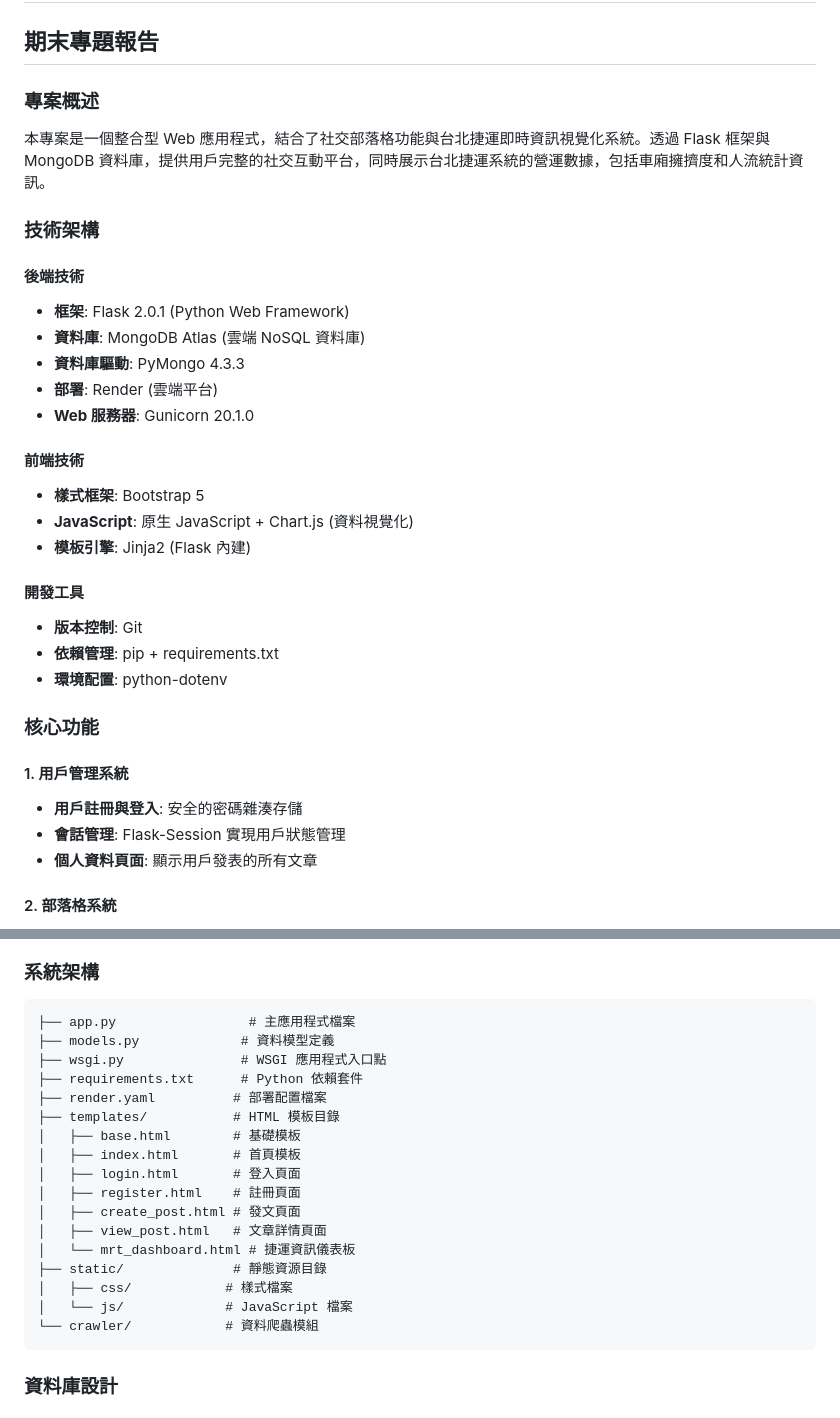
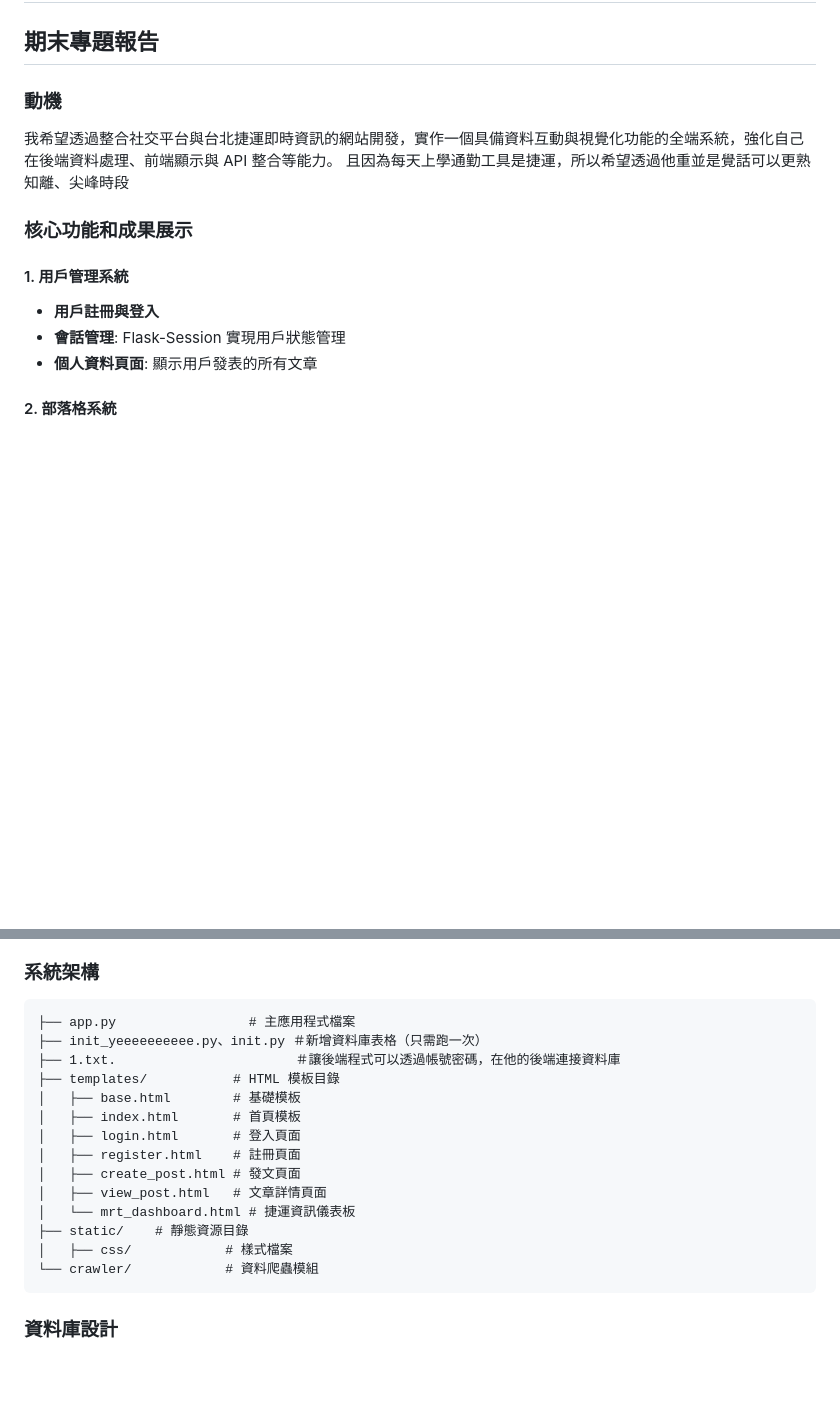
Before and after one commit to lucas55412/last, a Markdown page: README.md, 2 parts joined by grey strips. GitHub-like rendering; blank space fills up the shorter version.

````diff
--- a/README.md
+++ b/README.md
@@ -1,33 +1,16 @@
 # Flask 部落格與捷運資訊系統
 ## 期末專題報告
 
-### 專案概述
+### 動機
 
-本專案是一個整合型 Web 應用程式，結合了社交部落格功能與台北捷運即時資訊視覺化系統。透過 Flask 框架與 MongoDB 資料庫，提供用戶完整的社交互動平台，同時展示台北捷運系統的營運數據，包括車廂擁擠度和人流統計資訊。
+我希望透過整合社交平台與台北捷運即時資訊的網站開發，實作一個具備資料互動與視覺化功能的全端系統，強化自己在後端資料處理、前端顯示與 API 整合等能力。
+且因為每天上學通勤工具是捷運，所以希望透過他重並是覺話可以更熟知離、尖峰時段
 
-### 技術架構
 
-#### 後端技術
-- **框架**: Flask 2.0.1 (Python Web Framework)
-- **資料庫**: MongoDB Atlas (雲端 NoSQL 資料庫)
-- **資料庫驅動**: PyMongo 4.3.3
-- **部署**: Render (雲端平台)
-- **Web 服務器**: Gunicorn 20.1.0
-
-#### 前端技術
-- **樣式框架**: Bootstrap 5
-- **JavaScript**: 原生 JavaScript + Chart.js (資料視覺化)
-- **模板引擎**: Jinja2 (Flask 內建)
-
-#### 開發工具
-- **版本控制**: Git
-- **依賴管理**: pip + requirements.txt
-- **環境配置**: python-dotenv
-
-### 核心功能
+### 核心功能和成果展示
 
 #### 1. 用戶管理系統
-- **用戶註冊與登入**: 安全的密碼雜湊存儲
+- **用戶註冊與登入**
 - **會話管理**: Flask-Session 實現用戶狀態管理
 - **個人資料頁面**: 顯示用戶發表的所有文章
 
@@ -45,10 +28,8 @@
 
 ```
 ├── app.py                 # 主應用程式檔案
-├── models.py             # 資料模型定義
-├── wsgi.py               # WSGI 應用程式入口點
-├── requirements.txt      # Python 依賴套件
-├── render.yaml          # 部署配置檔案
+├── init_yeeeeeeeeee.py、init.py ＃新增資料庫表格（只需跑一次）
+├── 1.txt.                       ＃讓後端程式可以透過帳號密碼，在他的後端連接資料庫
 ├── templates/           # HTML 模板目錄
 │   ├── base.html        # 基礎模板
 │   ├── index.html       # 首頁模板
@@ -57,9 +38,8 @@
 │   ├── create_post.html # 發文頁面
 │   ├── view_post.html   # 文章詳情頁面
 │   └── mrt_dashboard.html # 捷運資訊儀表板
-├── static/              # 靜態資源目錄
+├── static/    # 靜態資源目錄
 │   ├── css/            # 樣式檔案
-│   └── js/             # JavaScript 檔案
 └── crawler/            # 資料爬蟲模組
 ```
 
````
